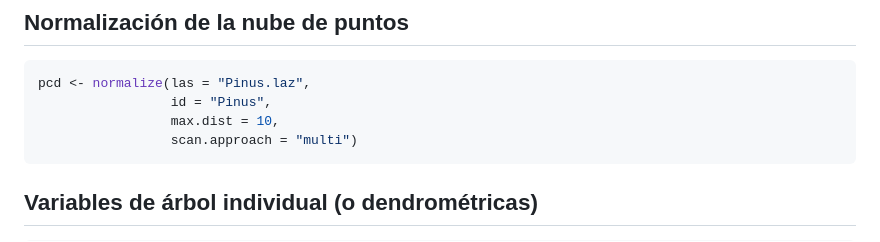
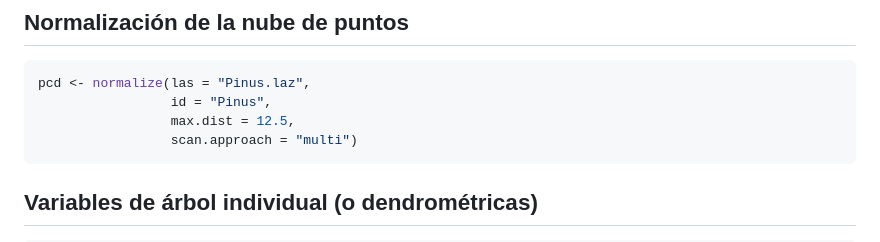
Before and after one commit to Molina-Valero/FORTLS, a Markdown page: README.md, the part around the change. GitHub-like rendering.

````diff
--- a/README.md
+++ b/README.md
@@ -47,7 +47,7 @@ setwd("C:/taller_FORTLS")
 ```r
 pcd <- normalize(las = "Pinus.laz",
                  id = "Pinus",
-                 max.dist = 10,
+                 max.dist = 12.5,
                  scan.approach = "multi")
 ```
 
````
